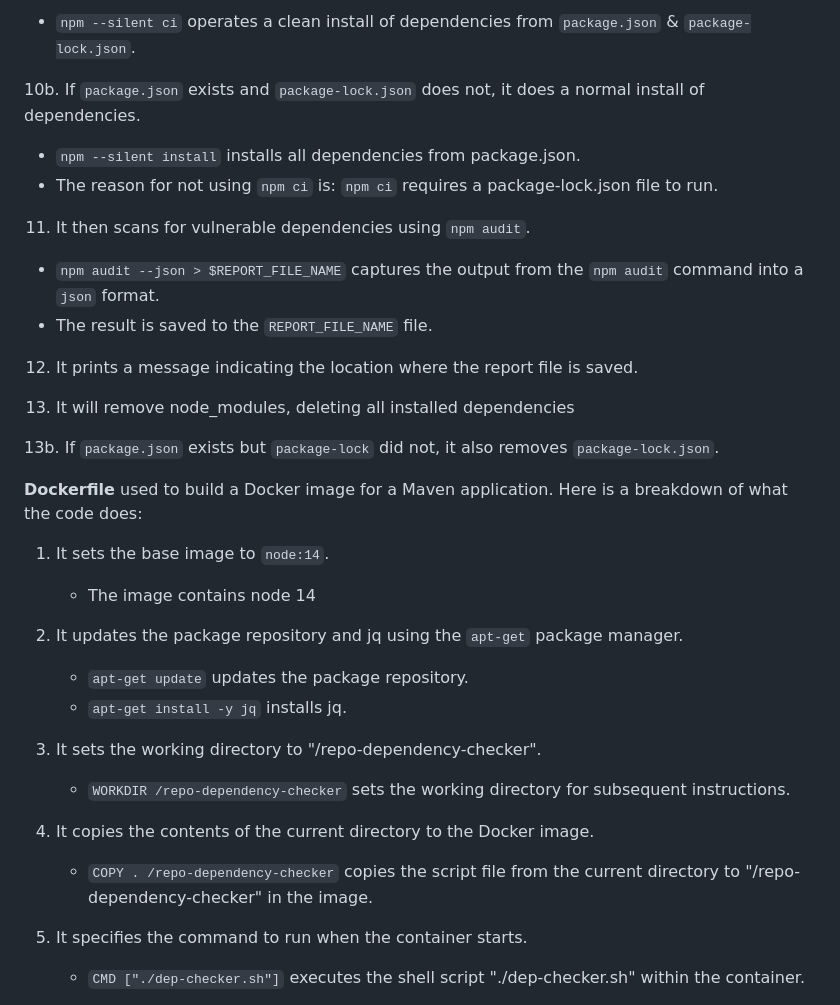
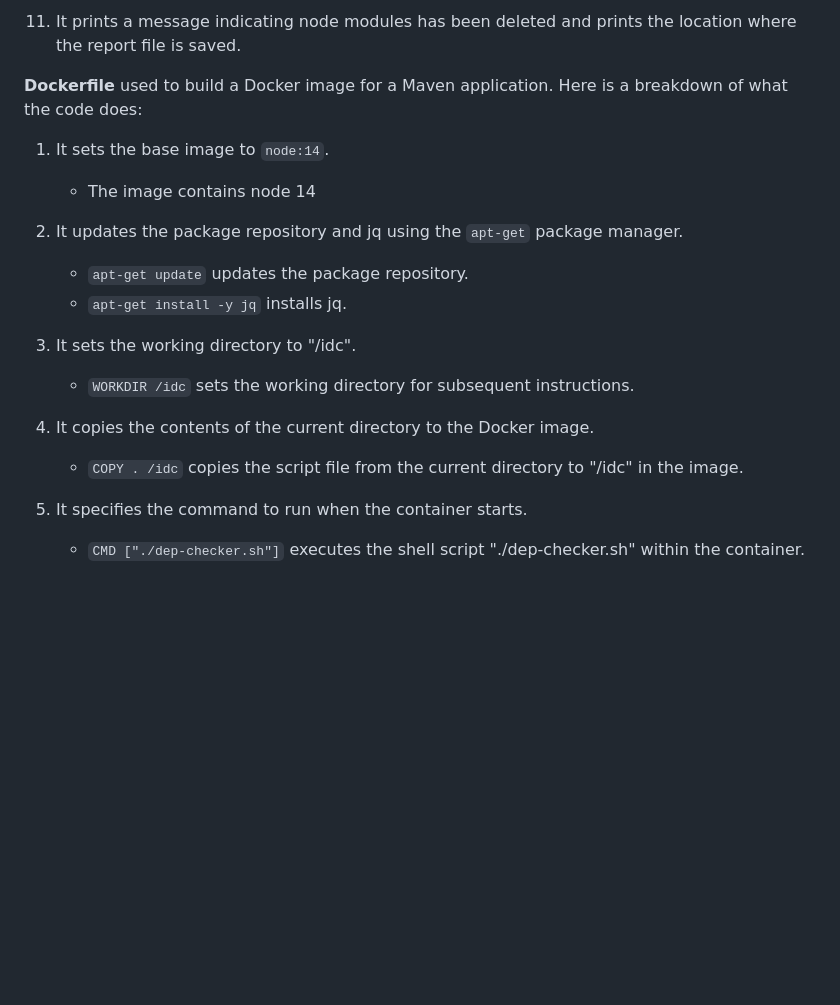
Before and after one commit to cabinetoffice/internal-dependency-checker, a Markdown page: docs/node.md, the part around one of its changes. GitHub-like rendering; blank space fills up the shorter version.

```diff
--- a/docs/node.md
+++ b/docs/node.md
@@ -62,21 +66,5 @@ Here is a breakdown of what the code does:
 
-   - `npm --silent ci` operates a clean install of dependencies from `package.json` & `package-lock.json`.
-
-10b. If `package.json` exists and `package-lock.json` does not, it does a normal install of dependencies.
-
-   - `npm --silent install` installs all dependencies from package.json.
-   - The reason for not using `npm ci` is: `npm ci` requires a package-lock.json file to run.
-
-11. It then scans for vulnerable dependencies using `npm audit`.
-
-   - `npm audit --json > $REPORT_FILE_NAME` captures the output from the `npm audit` command into a `json` format.
-   - The result is saved to the `REPORT_FILE_NAME` file.
-
-12. It prints a message indicating the location where the report file is saved.
-
-13. It will remove node_modules, deleting all installed dependencies
-
-13b. If `package.json` exists but `package-lock` did not, it also removes `package-lock.json`.
+11. It prints a message indicating node modules has been deleted and prints the location where the report file is saved.
 
 **Dockerfile** used to build a Docker image for a Maven application. Here is a breakdown of what the code does:
 
@@ -87,11 +75,11 @@ Here is a breakdown of what the code does:
    - `apt-get update` updates the package repository.
    - `apt-get install -y jq` installs jq.
 
-3. It sets the working directory to "/repo-dependency-checker".
-   - `WORKDIR /repo-dependency-checker` sets the working directory for subsequent instructions.
+3. It sets the working directory to "/idc".
+   - `WORKDIR /idc` sets the working directory for subsequent instructions.
 
 4. It copies the contents of the current directory to the Docker image.
-   - `COPY . /repo-dependency-checker` copies the script file from the current directory to "/repo-dependency-checker" in the image.
+   - `COPY . /idc` copies the script file from the current directory to "/idc" in the image.
 
 5. It specifies the command to run when the container starts.
    - `CMD ["./dep-checker.sh"]` executes the shell script "./dep-checker.sh" within the container.
```
Also changed, not shown: other parts of docs/node.md (+35 -31 lines).
